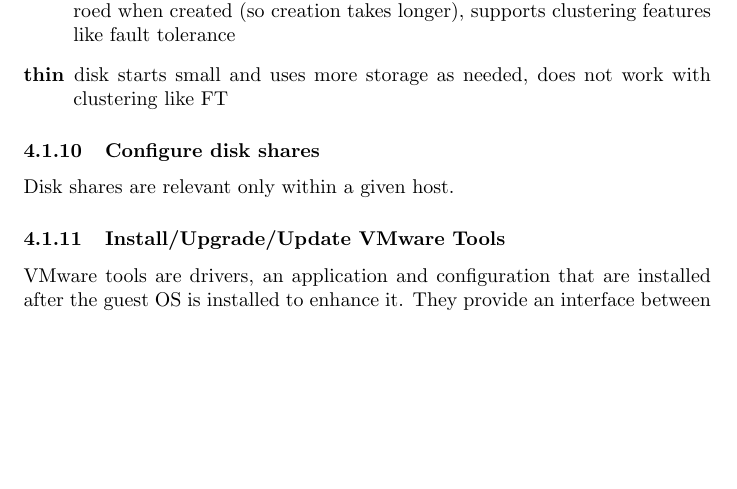
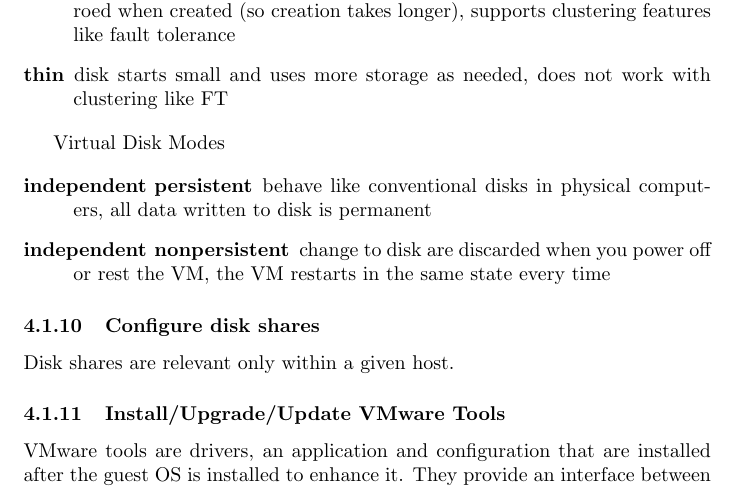
Before and after one commit to mmb/vcp_notes, a LaTeX document (vcp.tex, which reads 4.1_create_and_deploy_virtual_machines.tex): part of page 47 of 84, cut so that both start at the same text, the shorter picture padded with empty space. Compiled offline with pdfLaTeX.

Commit message:
add disk modes

```diff
--- a/4.1_create_and_deploy_virtual_machines.tex
+++ b/4.1_create_and_deploy_virtual_machines.tex
@@ -111,6 +111,20 @@
 
 \end{description}
 
+Virtual Disk Modes
+
+\begin{description}
+
+\item[independent persistent]
+behave like conventional disks in physical computers, all data written to
+disk is permanent
+
+\item[independent nonpersistent]
+change to disk are discarded when you power off or rest the VM, the VM restarts
+in the same state every time
+
+\end{description}
+
 \subsubsection{Configure disk shares}
 
 Disk shares are relevant only within a given host.
```
